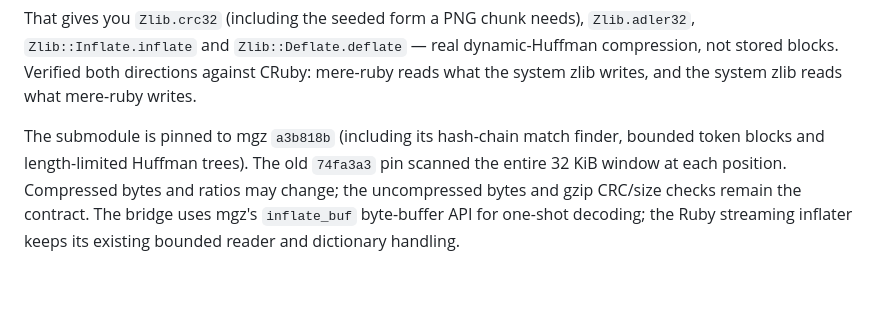
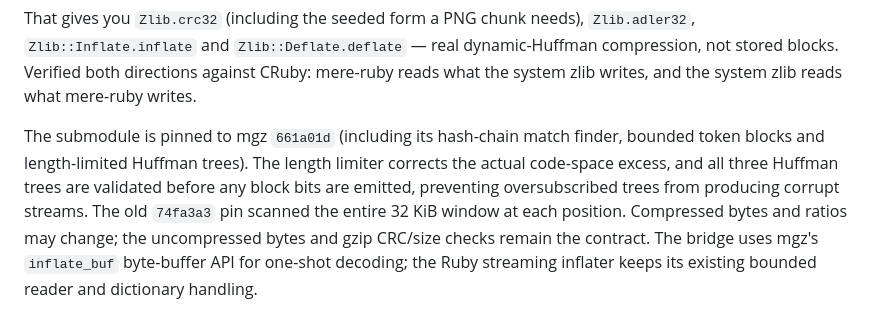
Before and after one commit to 284km/mere-ruby, a Markdown page: README.md, the part around the change. Drawn GitHub-style; blank space fills up the shorter version.

Commit message:
docs: describe the corrected mgz Huffman pin

```diff
--- a/README.md
+++ b/README.md
@@ -231,8 +231,11 @@ needs), `Zlib.adler32`, `Zlib::Inflate.inflate` and
 blocks. Verified both directions against CRuby: mere-ruby reads what the
 system zlib writes, and the system zlib reads what mere-ruby writes.
 
-The submodule is pinned to mgz `a3b818b` (including its hash-chain match
-finder, bounded token blocks and length-limited Huffman trees). The old
+The submodule is pinned to mgz `661a01d` (including its hash-chain match
+finder, bounded token blocks and length-limited Huffman trees). The length
+limiter corrects the actual code-space excess, and all three Huffman trees
+are validated before any block bits are emitted, preventing oversubscribed
+trees from producing corrupt streams. The old
 `74fa3a3` pin scanned the entire 32 KiB window at each position. Compressed
 bytes and ratios may change; the uncompressed bytes and gzip CRC/size checks
 remain the contract. The bridge uses mgz's `inflate_buf` byte-buffer API for
```
